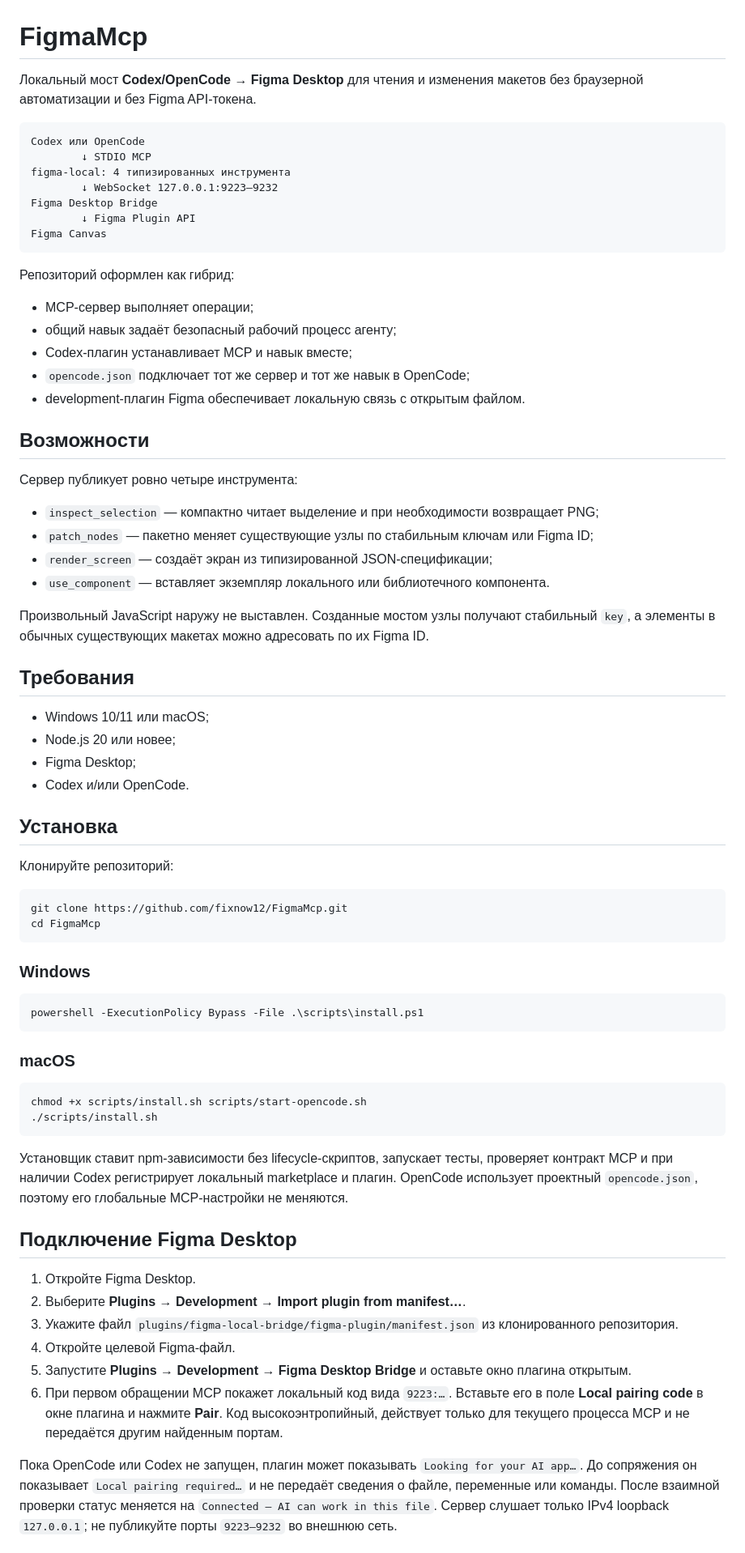
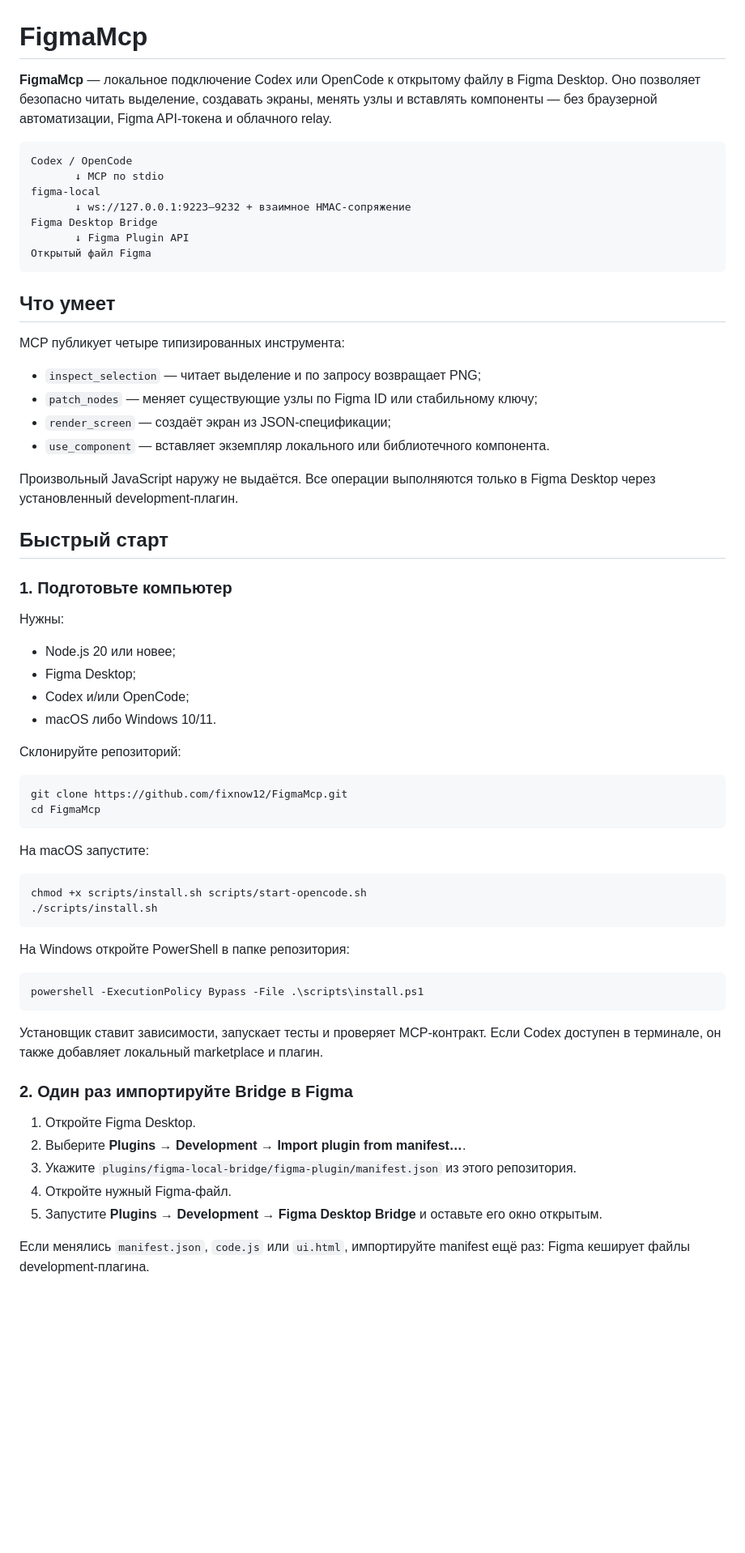
Before and after one commit to fixnow12/FigmaMcp, a Markdown page: README.md, the part around one of its changes. Shown at 81% size. GitHub-like rendering; blank space fills up the shorter version.

````diff
--- a/README.md
+++ b/README.md
@@ -1,75 +1,68 @@
 # FigmaMcp
 
-Локальный мост **Codex/OpenCode → Figma Desktop** для чтения и изменения макетов без браузерной автоматизации и без Figma API-токена.
+**FigmaMcp** — локальное подключение Codex или OpenCode к открытому файлу в Figma Desktop. Оно позволяет безопасно читать выделение, создавать экраны, менять узлы и вставлять компоненты — без браузерной автоматизации, Figma API-токена и облачного relay.
 
 ```text
-Codex или OpenCode
-        ↓ STDIO MCP
-figma-local: 4 типизированных инструмента
-        ↓ WebSocket 127.0.0.1:9223–9232
+Codex / OpenCode
+       ↓ MCP по stdio
+figma-local
+       ↓ ws://127.0.0.1:9223–9232 + взаимное HMAC-сопряжение
 Figma Desktop Bridge
-        ↓ Figma Plugin API
-Figma Canvas
+       ↓ Figma Plugin API
+Открытый файл Figma
 ```
 
-Репозиторий оформлен как гибрид:
+## Что умеет
 
-- MCP-сервер выполняет операции;
-- общий навык задаёт безопасный рабочий процесс агенту;
-- Codex-плагин устанавливает MCP и навык вместе;
-- `opencode.json` подключает тот же сервер и тот же навык в OpenCode;
-- development-плагин Figma обеспечивает локальную связь с открытым файлом.
+MCP публикует четыре типизированных инструмента:
 
-## Возможности
-
-Сервер публикует ровно четыре инструмента:
-
-- `inspect_selection` — компактно читает выделение и при необходимости возвращает PNG;
-- `patch_nodes` — пакетно меняет существующие узлы по стабильным ключам или Figma ID;
-- `render_screen` — создаёт экран из типизированной JSON-спецификации;
+- `inspect_selection` — читает выделение и по запросу возвращает PNG;
+- `patch_nodes` — меняет существующие узлы по Figma ID или стабильному ключу;
+- `render_screen` — создаёт экран из JSON-спецификации;
 - `use_component` — вставляет экземпляр локального или библиотечного компонента.
 
-Произвольный JavaScript наружу не выставлен. Созданные мостом узлы получают стабильный `key`, а элементы в обычных существующих макетах можно адресовать по их Figma ID.
+Произвольный JavaScript наружу не выдаётся. Все операции выполняются только в Figma Desktop через установленный development-плагин.
 
-## Требования
+## Быстрый старт
 
-- Windows 10/11 или macOS;
+### 1. Подготовьте компьютер
+
+Нужны:
+
 - Node.js 20 или новее;
 - Figma Desktop;
-- Codex и/или OpenCode.
+- Codex и/или OpenCode;
+- macOS либо Windows 10/11.
 
-## Установка
-
-Клонируйте репозиторий:
+Склонируйте репозиторий:
 
 ```bash
 git clone https://github.com/fixnow12/FigmaMcp.git
 cd FigmaMcp
 ```
 
-### Windows
-
-```powershell
-powershell -ExecutionPolicy Bypass -File .\scripts\install.ps1
-```
-
-### macOS
+На macOS запустите:
 
 ```bash
 chmod +x scripts/install.sh scripts/start-opencode.sh
 ./scripts/install.sh
 ```
 
-Установщик ставит npm-зависимости без lifecycle-скриптов, запускает тесты, проверяет контракт MCP и при наличии Codex регистрирует локальный marketplace и плагин. OpenCode использует проектный `opencode.json`, поэтому его глобальные MCP-настройки не меняются.
+На Windows откройте PowerShell в папке репозитория:
 
-## Подключение Figma Desktop
+```powershell
+powershell -ExecutionPolicy Bypass -File .\scripts\install.ps1
+```
+
+Установщик ставит зависимости, запускает тесты и проверяет MCP-контракт. Если Codex доступен в терминале, он также добавляет локальный marketplace и плагин.
+
+### 2. Один раз импортируйте Bridge в Figma
 
 1. Откройте Figma Desktop.
 2. Выберите **Plugins → Development → Import plugin from manifest…**.
-3. Укажите файл `plugins/figma-local-bridge/figma-plugin/manifest.json` из клонированного репозитория.
-4. Откройте целевой Figma-файл.
-5. Запустите **Plugins → Development → Figma Desktop Bridge** и оставьте окно плагина открытым.
-6. При первом обращении MCP покажет локальный код вида `9223:…`. Вставьте его в поле **Local pairing code** в окне плагина и нажмите **Pair**. Код высокоэнтропийный, действует только для текущего процесса MCP и не передаётся другим найденным портам.
+3. Укажите `plugins/figma-local-bridge/figma-plugin/manifest.json` из этого репозитория.
+4. Откройте нужный Figma-файл.
+5. Запустите **Plugins → Development → Figma Desktop Bridge** и оставьте его окно открытым.
 
-Пока OpenCode или Codex не запущен, плагин может показывать `Looking for your AI app…`. До сопряжения он показывает `Local pairing required…` и не передаёт сведения о файле, переменные или команды. После взаимной проверки статус меняется на `Connected — AI can work in this file`. Сервер слушает только IPv4 loopback `127.0.0.1`; не публикуйте порты `9223–9232` во внешнюю сеть.
+Если менялись `manifest.json`, `code.js` или `ui.html`, импортируйте manifest ещё раз: Figma кеширует файлы development-плагина.
 
````
Also changed, not shown: other parts of README.md (+63 -98 lines).
